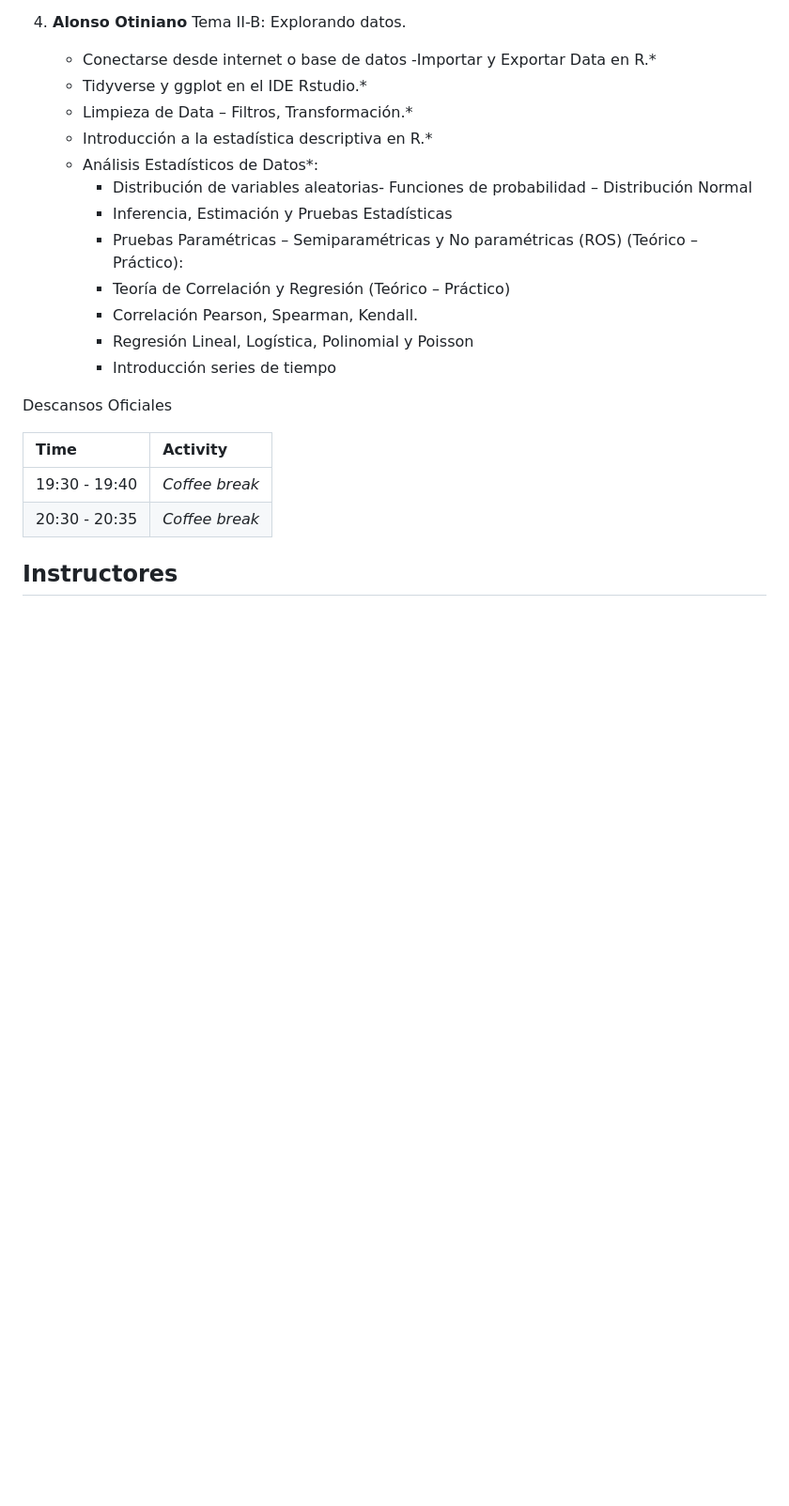
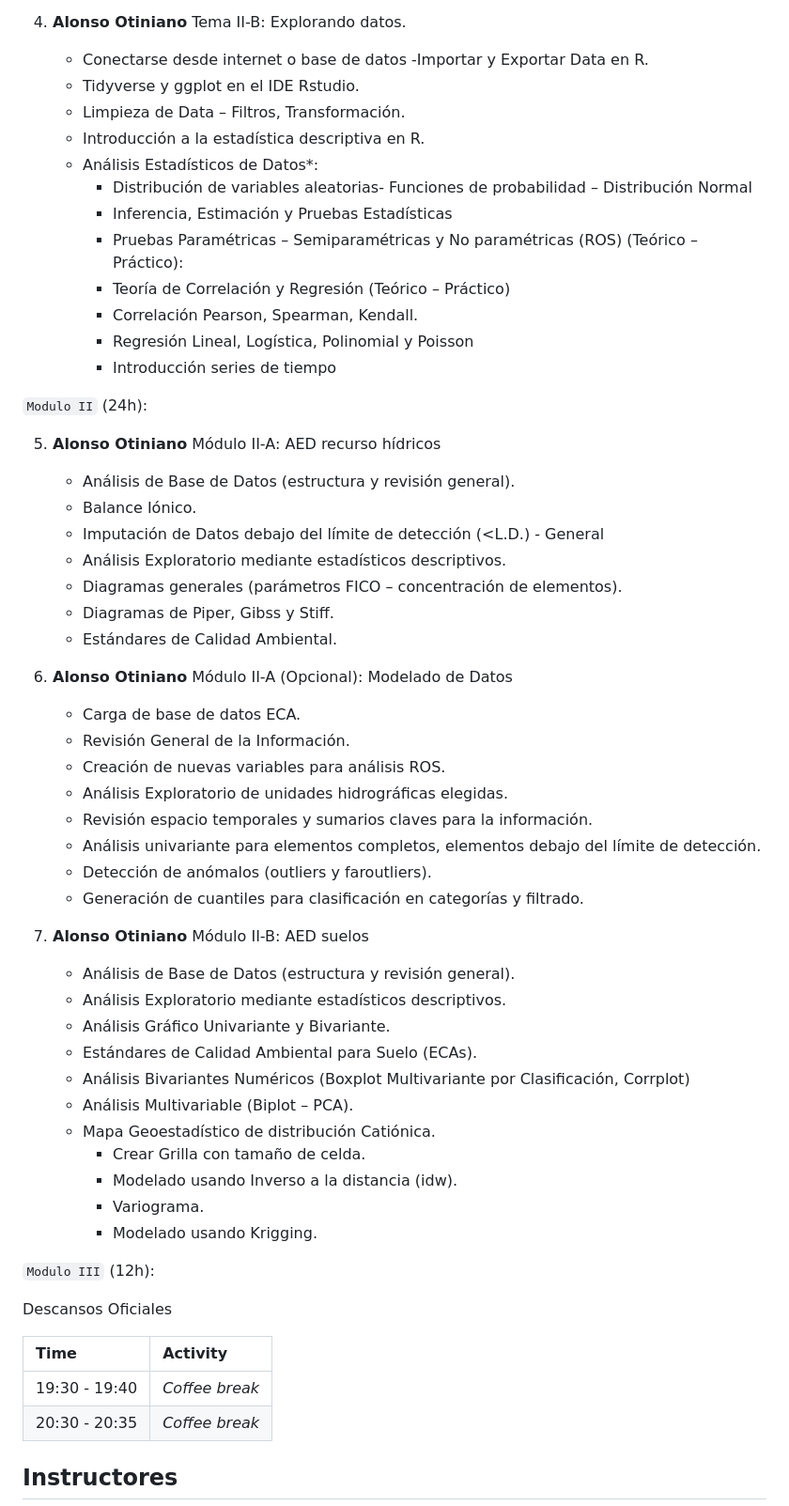
Before and after one commit to AotinianoZ/DataAnalisisGeociencias, a Markdown page: README.md, the part around the change. Shown at 94% size. Rendered like a GitHub page; blank space fills up the shorter version.

```diff
--- a/README.md
+++ b/README.md
@@ -137,10 +137,10 @@ Agenda
 
 4. **Alonso Otiniano** Tema II-B: Explorando datos.
 
-    * Conectarse desde internet o base de datos -Importar y Exportar Data en R.*
-    * Tidyverse y ggplot en el IDE Rstudio.*
-    * Limpieza de Data – Filtros,  Transformación.*
-    * Introducción a la estadística descriptiva en R.*
+    * Conectarse desde internet o base de datos -Importar y Exportar Data en R.
+    * Tidyverse y ggplot en el IDE Rstudio.
+    * Limpieza de Data – Filtros,  Transformación.
+    * Introducción a la estadística descriptiva en R.
     * Análisis Estadísticos de Datos*:
       * Distribución de variables aleatorias- Funciones de probabilidad – Distribución Normal
       * Inferencia, Estimación y Pruebas Estadísticas
@@ -149,6 +149,45 @@ Agenda
       * Correlación Pearson, Spearman, Kendall.
       * Regresión Lineal, Logística, Polinomial y Poisson
       * Introducción series de tiempo
+
+`Modulo II` (24h):
+
+5. **Alonso Otiniano** Módulo II-A: AED recurso hídricos
+
+    * Análisis de Base de Datos (estructura y revisión general).
+    * Balance Iónico.
+    * Imputación de Datos debajo del límite de detección (<L.D.) - General
+    * Análisis Exploratorio mediante estadísticos descriptivos.
+    * Diagramas generales (parámetros FICO – concentración de elementos).
+    * Diagramas de Piper, Gibss y Stiff.
+    * Estándares de Calidad Ambiental.
+
+6. **Alonso Otiniano** Módulo II-A (Opcional): Modelado de Datos
+
+    * Carga de base de datos ECA.
+    * Revisión General de la Información.
+    * Creación de nuevas variables para análisis ROS.
+    * Análisis Exploratorio de unidades hidrográficas elegidas.
+    * Revisión espacio temporales y sumarios claves para la información.
+    * Análisis univariante para elementos completos, elementos debajo del límite de detección.
+    * Detección de anómalos (outliers y faroutliers).
+    * Generación de cuantiles para clasificación en categorías y filtrado.
+
+7. **Alonso Otiniano** Módulo II-B: AED suelos
+
+    * Análisis de Base de Datos (estructura y revisión general).
+    * Análisis Exploratorio mediante estadísticos descriptivos.
+    * Análisis Gráfico Univariante y Bivariante.
+    * Estándares de Calidad Ambiental para Suelo (ECAs).
+    * Análisis Bivariantes Numéricos (Boxplot Multivariante por Clasificación, Corrplot)
+    * Análisis Multivariable (Biplot – PCA).
+    * Mapa Geoestadístico de distribución Catiónica.
+      * Crear Grilla con tamaño de celda.
+      * Modelado usando Inverso a la distancia (idw).
+      * Variograma.
+      * Modelado usando Krigging.
+
+`Modulo III` (12h):
 
 
 Descansos Oficiales
```
